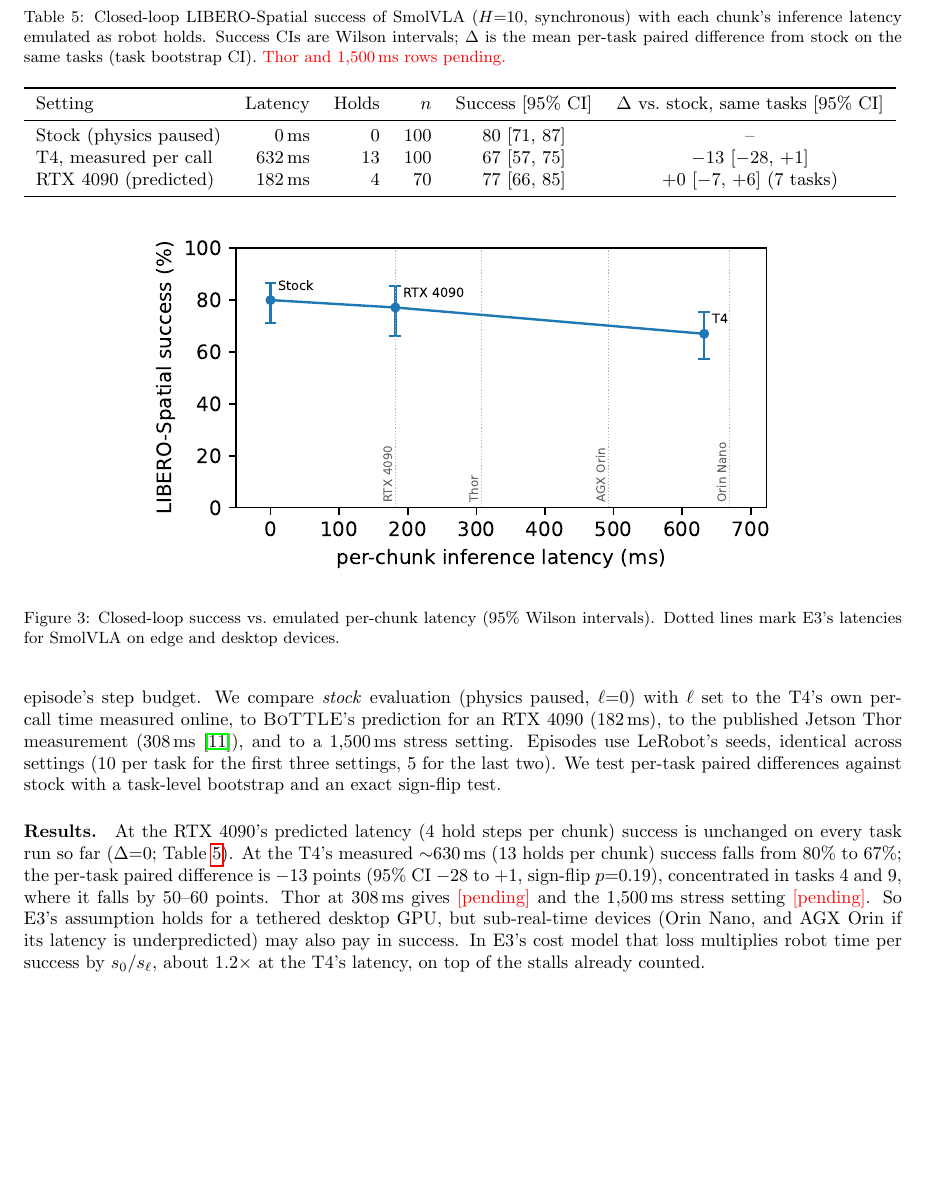
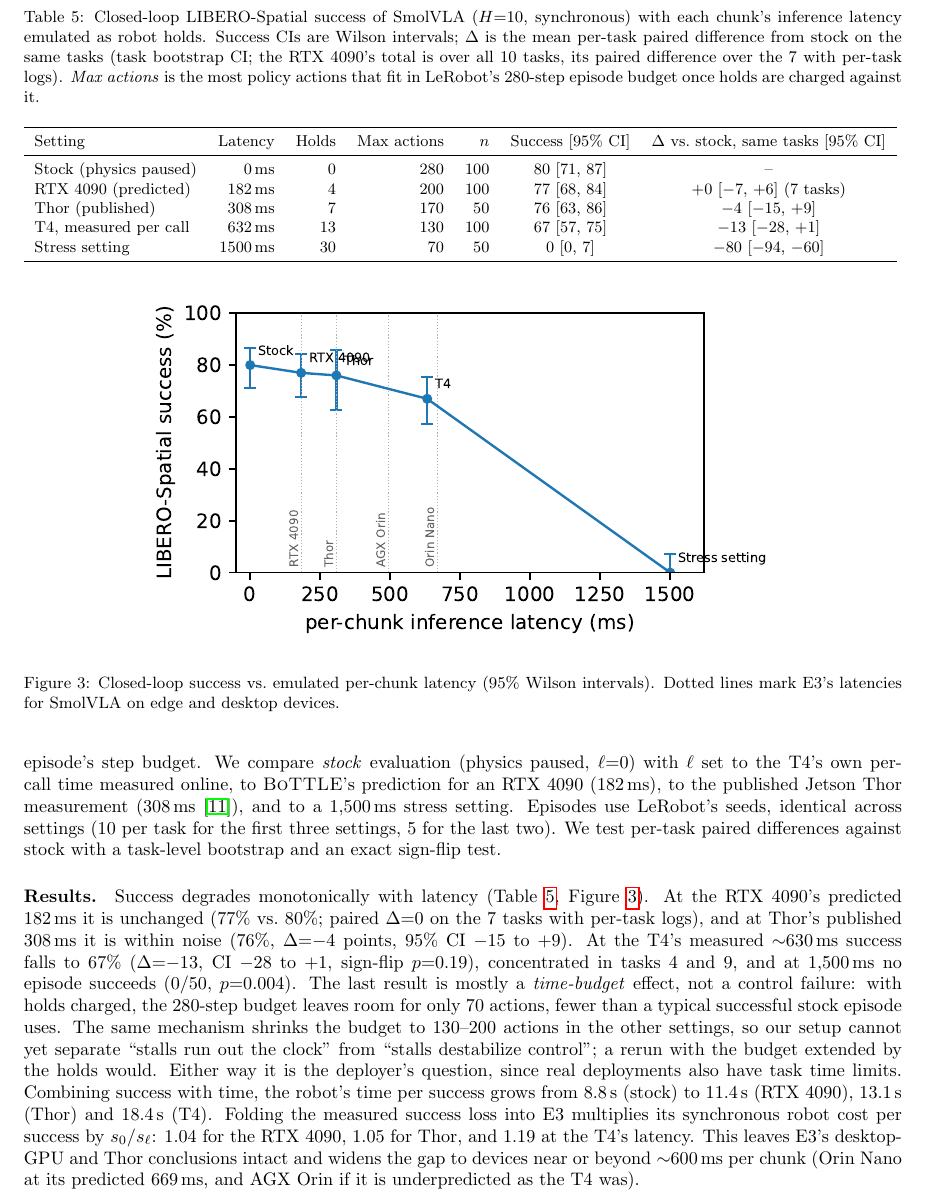
Before and after one commit to PKM100/BoTTLE, a LaTeX paper (paper/main.tex, which reads paper/tables/sim.tex): part of page 8 of 12, cut so that both start at the same text, the shorter picture padded with empty space. Compiled offline with pdfLaTeX.

Commit message:
E4: complete closed-loop results (Thor 308ms, 1500ms stress), step-budget analysis, E3 success correction
Co-authored-by: Copilot <223556219+Copilot@users.noreply.github.com>

```diff
--- a/paper/main.tex
+++ b/paper/main.tex
@@ -334,8 +336,10 @@ differences against stock with a task-level bootstrap and an exact sign-flip tes
 \begin{table}[t]\centering\small
 \caption{Closed-loop LIBERO-Spatial success of SmolVLA ($H{=}10$, synchronous) with each chunk's
 inference latency emulated as robot holds. Success CIs are Wilson intervals; $\Delta$ is the mean
-per-task paired difference from stock on the same tasks (task bootstrap CI).
-\pend{Thor and 1{,}500\,ms rows pending.}}\label{tab:sim}
+per-task paired difference from stock on the same tasks (task bootstrap CI; the RTX 4090's
+total is over all 10 tasks, its paired difference over the 7 with per-task logs). \emph{Max
+actions} is the most policy actions that fit in LeRobot's 280-step episode budget once holds are
+charged against it.}\label{tab:sim}
 \resizebox{\linewidth}{!}{\input{tables/sim.tex}}
 \end{table}
 
@@ -345,15 +349,24 @@ per-task paired difference from stock on the same tasks (task bootstrap CI).
 mark E3's latencies for SmolVLA on edge and desktop devices.}\label{fig:sim}
 \end{figure}
 
-\paragraph{Results.} At the RTX 4090's predicted latency (4 hold steps per chunk) success is
-unchanged on every task run so far ($\Delta{=}0$; Table~\ref{tab:sim}). At the T4's measured
-${\sim}630$\,ms (13 holds per chunk) success falls from 80\% to 67\%; the per-task paired
-difference is $-13$ points (95\% CI $-28$ to $+1$, sign-flip $p{=}0.19$), concentrated in
-tasks~4 and~9, where it falls by 50--60 points. Thor at 308\,ms gives \pend{[pending]} and the
-1{,}500\,ms stress setting \pend{[pending]}. So E3's assumption holds for a tethered desktop
-GPU, but sub-real-time devices (Orin Nano, and AGX Orin if its latency is underpredicted) may
-also pay in success. In E3's cost model that loss multiplies robot time per success by
-$s_0/s_\ell$, about $1.2\times$ at the T4's latency, on top of the stalls already counted.
+\paragraph{Results.} Success degrades monotonically with latency (Table~\ref{tab:sim},
+Figure~\ref{fig:sim}). At the RTX 4090's predicted 182\,ms it is unchanged (77\% vs.\ 80\%;
+paired $\Delta{=}0$ on the 7 tasks with per-task logs), and at Thor's published 308\,ms it is
+within noise (76\%, $\Delta{=}{-}4$ points, 95\% CI $-15$ to $+9$). At the T4's measured
+${\sim}630$\,ms success falls to 67\% ($\Delta{=}{-}13$, CI $-28$ to $+1$, sign-flip $p{=}0.19$),
+concentrated in tasks~4 and~9, and at 1{,}500\,ms no episode succeeds (0/50, $p{=}0.004$).
+The last result is mostly a \emph{time-budget} effect, not a control failure: with holds charged,
+the 280-step budget leaves room for only 70 actions, fewer than a typical successful stock episode
+uses. The same mechanism shrinks the budget to 130--200 actions in the other settings, so our
+setup cannot yet separate ``stalls run out the clock'' from ``stalls destabilize control''; a
+rerun with the budget extended by the holds would. Either way it is the deployer's question,
+since real deployments also have task time limits. Combining success with time, the robot's time
+per success grows from 8.8\,s (stock) to 11.4\,s (RTX 4090), 13.1\,s (Thor) and 18.4\,s (T4).
+Folding the measured success loss into E3 multiplies its synchronous robot cost per success by
+$s_0/s_\ell$: $1.04$ for the RTX 4090, $1.05$ for Thor, and $1.19$ at the T4's latency. This
+leaves E3's desktop-GPU and Thor conclusions intact and widens the gap to devices near or beyond
+${\sim}600$\,ms per chunk (Orin Nano at its predicted 669\,ms, and AGX Orin if it is
+underpredicted as the T4 was).
 
 \paragraph{A prospective latency check.} The same runs give an unplanned out-of-sample test of
 the predictor. \bottle{} predicted 281\,ms for SmolVLA on a T4 in E3, which assumes half
--- a/paper/tables/sim.tex
+++ b/paper/tables/sim.tex
@@ -1,9 +1,11 @@
-\begin{tabular}{lrrrcc}
+\begin{tabular}{lrrrrcc}
 \toprule
-Setting & Latency & Holds & $n$ & Success [95\% CI] & $\Delta$ vs.\ stock, same tasks [95\% CI] \\
+Setting & Latency & Holds & Max actions & $n$ & Success [95\% CI] & $\Delta$ vs.\ stock, same tasks [95\% CI] \\
 \midrule
-Stock (physics paused) & 0\,ms & 0 & 100 & 80 [71, 87] & -- \\
-T4, measured per call & 632\,ms & 13 & 100 & 67 [57, 75] & $-13$ [$-28$, $+1$] \\
-RTX 4090 (predicted) & 182\,ms & 4 & 70 & 77 [66, 85] & $+0$ [$-7$, $+6$] (7 tasks) \\
+Stock (physics paused) & 0\,ms & 0 & 280 & 100 & 80 [71, 87] & -- \\
+RTX 4090 (predicted) & 182\,ms & 4 & 200 & 100 & 77 [68, 84] & $+0$ [$-7$, $+6$] (7 tasks) \\
+Thor (published) & 308\,ms & 7 & 170 & 50 & 76 [63, 86] & $-4$ [$-15$, $+9$] \\
+T4, measured per call & 632\,ms & 13 & 130 & 100 & 67 [57, 75] & $-13$ [$-28$, $+1$] \\
+Stress setting & 1500\,ms & 30 & 70 & 50 & 0 [0, 7] & $-80$ [$-94$, $-60$] \\
 \bottomrule
 \end{tabular}
```
Also changed, not shown: paper/figs/sim.pdf, paper/main.pdf, paper/main.tex (22 more changed lines), 3 other files.
